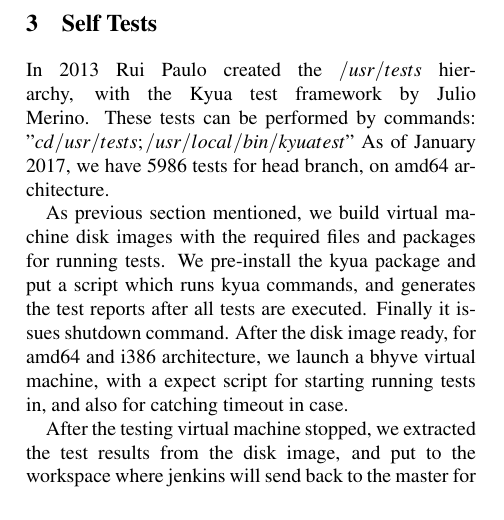
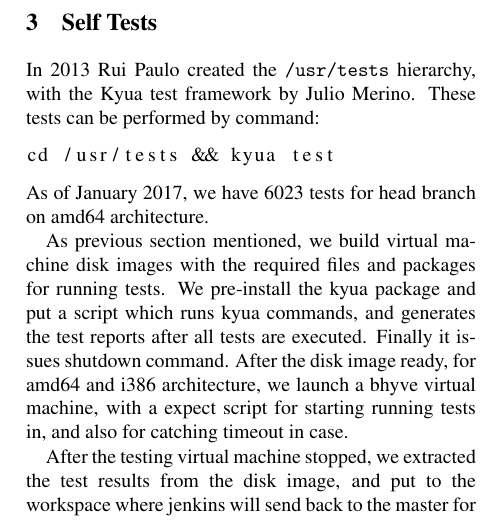
Before and after one commit to lwhsu/asiabsdcon2017, a LaTeX document (asiabsdcon2017.tex): part of one column of page 2 of 8, cut so that both start at the same text. Compiled offline with pdfLaTeX; a LaTeX package or settings file that is missing is left out.

Commit message:
command listing

```diff
--- a/asiabsdcon2017.tex
+++ b/asiabsdcon2017.tex
@@ -136,10 +136,12 @@ freebsd-ci repository or even svn.freebsd.org is proceeding.
 
 \section{Self Tests}
 
-In 2013 Rui Paulo created the $/usr/tests$ hierarchy, with the Kyua test
-framework by Julio Merino. These tests can be performed by commands: $"cd
-/usr/tests; /usr/local/bin/kyua test"$ As of January 2017, we have 5986 tests
-for head branch, on amd64 architecture.
+In 2013 Rui Paulo created the \path{/usr/tests} hierarchy, with the Kyua test
+framework by Julio Merino. These tests can be performed by command:
+\begin{lstlisting}
+cd /usr/tests && kyua test
+\end{lstlisting}
+As of January 2017, we have 6023 tests for head branch on amd64 architecture.
 
 As previous section mentioned, we build virtual machine disk images with the
 required files and packages for running tests. We pre-install the kyua package
```
